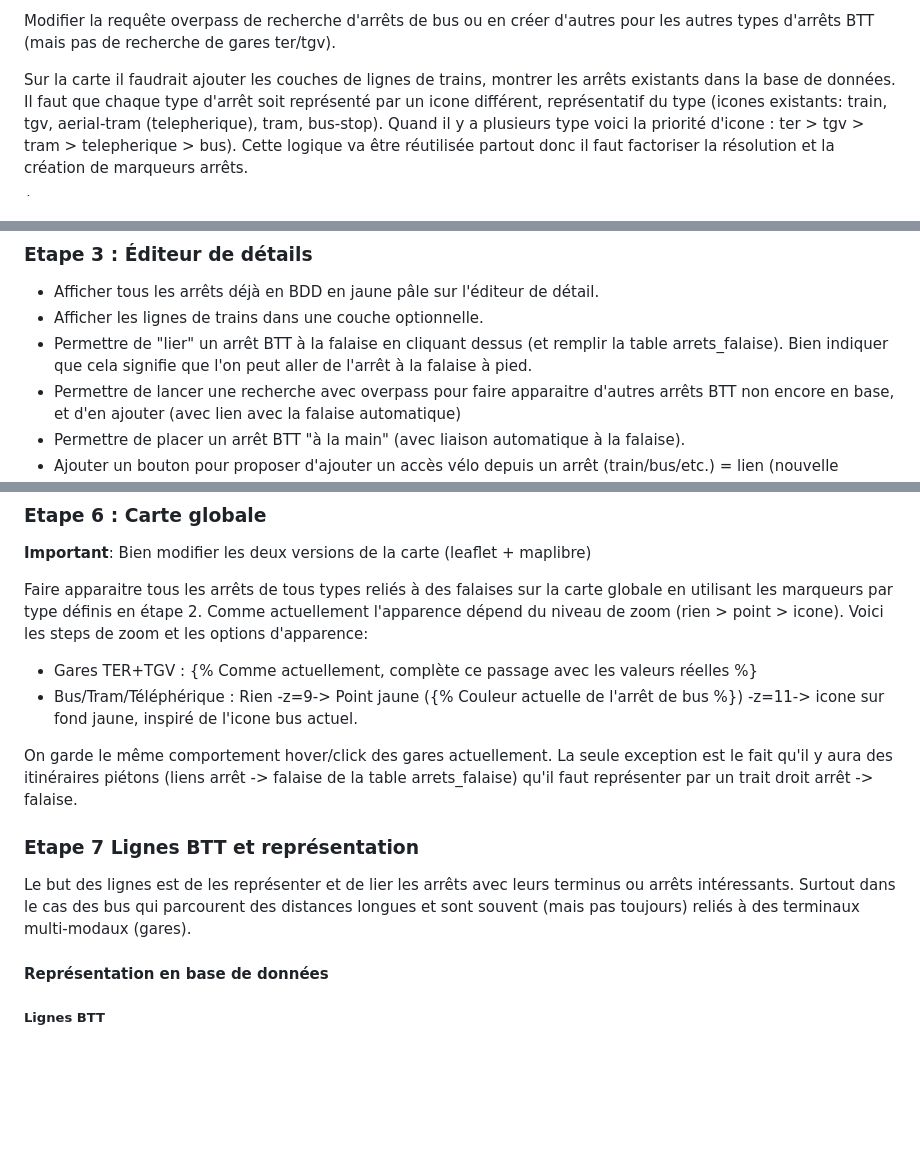
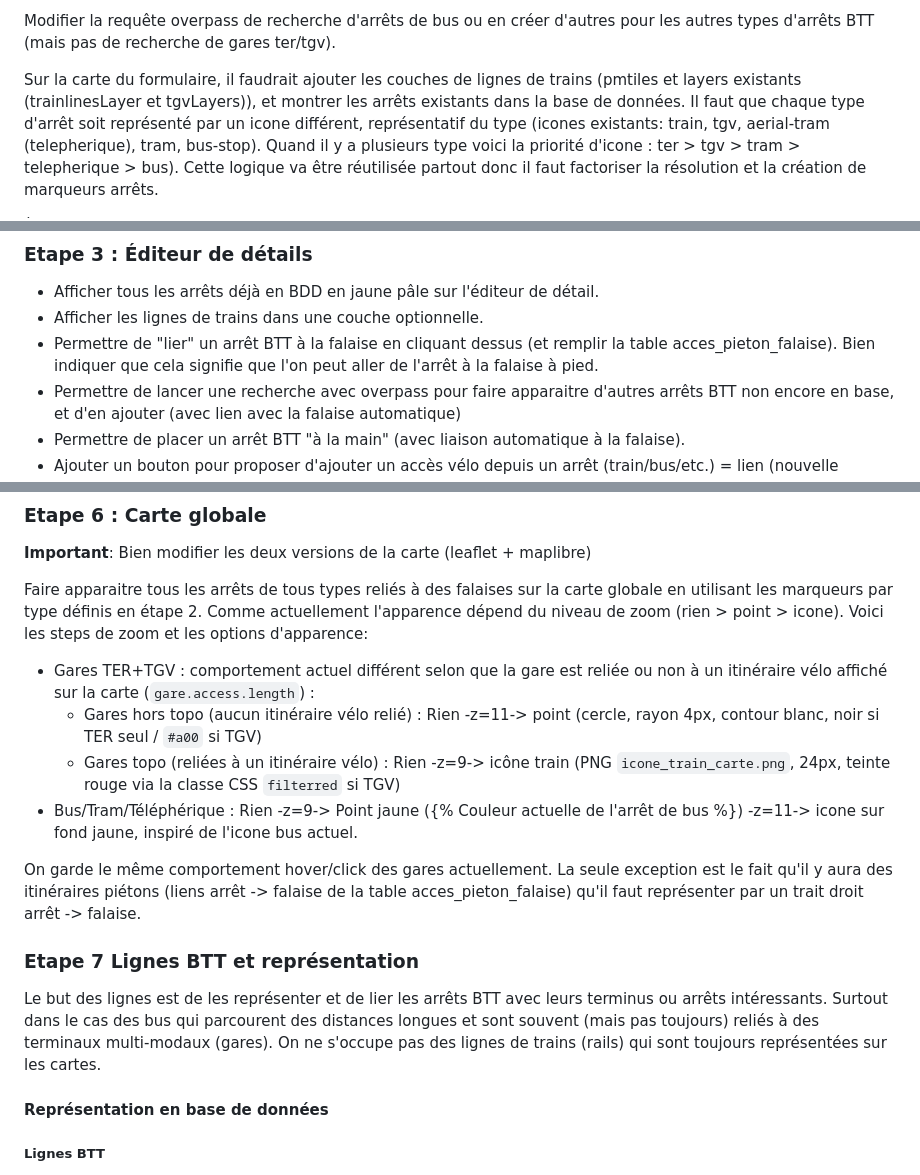
Before and after one commit to velogrimpe/velogrimpe-v2, a Markdown page: docs/conception-bus.md, 3 parts joined by grey strips. Rendered like a GitHub page; blank space fills up the shorter version.

```diff
--- a/docs/conception-bus.md
+++ b/docs/conception-bus.md
@@ -51,7 +65,7 @@ On permet aussi de lier aux falaises (accès piétons uniquement, indiquer que d
 
 Modifier la requête overpass de recherche d'arrêts de bus ou en créer d'autres pour les autres types d'arrêts BTT (mais pas de recherche de gares ter/tgv).
 
-Sur la carte il faudrait ajouter les couches de lignes de trains, montrer les arrêts existants dans la base de données.
+Sur la carte du formulaire, il faudrait ajouter les couches de lignes de trains (pmtiles et layers existants (trainlinesLayer et tgvLayers)), et montrer les arrêts existants dans la base de données.
 Il faut que chaque type d'arrêt soit représenté par un icone différent, représentatif du type (icones existants: train, tgv, aerial-tram (telepherique), tram, bus-stop). Quand il y a plusieurs type voici la priorité d'icone : ter > tgv > tram > telepherique > bus). Cette logique va être réutilisée partout donc il faut factoriser la résolution et la création de marqueurs arrêts.
 
 À l'écran de confirmation proposer d'ajouter un itinéraire vélo au départ de cet arrêt.
@@ -64,7 +78,7 @@ Requête GET sur `https://data.geopf.fr/geocodage/reverse?lon={longitude}&lat={l
 
 - Afficher tous les arrêts déjà en BDD en jaune pâle sur l'éditeur de détail.
 - Afficher les lignes de trains dans une couche optionnelle.
-- Permettre de "lier" un arrêt BTT à la falaise en cliquant dessus (et remplir la table arrets_falaise). Bien indiquer que cela signifie que l'on peut aller de l'arrêt à la falaise à pied.
+- Permettre de "lier" un arrêt BTT à la falaise en cliquant dessus (et remplir la table acces_pieton_falaise). Bien indiquer que cela signifie que l'on peut aller de l'arrêt à la falaise à pied.
 - Permettre de lancer une recherche avec overpass pour faire apparaitre d'autres arrêts BTT non encore en base, et d'en ajouter (avec lien avec la falaise automatique)
 - Permettre de placer un arrêt BTT "à la main" (avec liaison automatique à la falaise).
 - Ajouter un bouton pour proposer d'ajouter un accès vélo depuis un arrêt (train/bus/etc.) = lien (nouvelle fenêtre) vers le formulaire d'ajout velo
@@ -93,14 +107,16 @@ Faire apparaitre tous les arrêts de tous types reliés à des falaises sur la c
 Comme actuellement l'apparence dépend du niveau de zoom (rien > point > icone).
 Voici les steps de zoom et les options d'apparence:
 
-- Gares TER+TGV : {% Comme actuellement, complète ce passage avec les valeurs réelles %}
+- Gares TER+TGV : comportement actuel différent selon que la gare est reliée ou non à un itinéraire vélo affiché sur la carte (`gare.access.length`) :
+  - Gares hors topo (aucun itinéraire vélo relié) : Rien -z=11-> point (cercle, rayon 4px, contour blanc, noir si TER seul / `#a00` si TGV)
+  - Gares topo (reliées à un itinéraire vélo) : Rien -z=9-> icône train (PNG `icone_train_carte.png`, 24px, teinte rouge via la classe CSS `filterred` si TGV)
 - Bus/Tram/Téléphérique : Rien -z=9-> Point jaune ({% Couleur actuelle de l'arrêt de bus %}) -z=11-> icone sur fond jaune, inspiré de l'icone bus actuel.
 
-On garde le même comportement hover/click des gares actuellement. La seule exception est le fait qu'il y aura des itinéraires piétons (liens arrêt -> falaise de la table arrets_falaise) qu'il faut représenter par un trait droit arrêt -> falaise.
+On garde le même comportement hover/click des gares actuellement. La seule exception est le fait qu'il y aura des itinéraires piétons (liens arrêt -> falaise de la table acces_pieton_falaise) qu'il faut représenter par un trait droit arrêt -> falaise.
 
 ### Etape 7 Lignes BTT et représentation
 
-Le but des lignes est de les représenter et de lier les arrêts avec leurs terminus ou arrêts intéressants. Surtout dans le cas des bus qui parcourent des distances longues et sont souvent (mais pas toujours) reliés à des terminaux multi-modaux (gares).
+Le but des lignes est de les représenter et de lier les arrêts BTT avec leurs terminus ou arrêts intéressants. Surtout dans le cas des bus qui parcourent des distances longues et sont souvent (mais pas toujours) reliés à des terminaux multi-modaux (gares). On ne s'occupe pas des lignes de trains (rails) qui sont toujours représentées sur les cartes.
 
 #### Représentation en base de données
 
```
Also changed, not shown: other parts of docs/conception-bus.md (+33 -6 lines).
